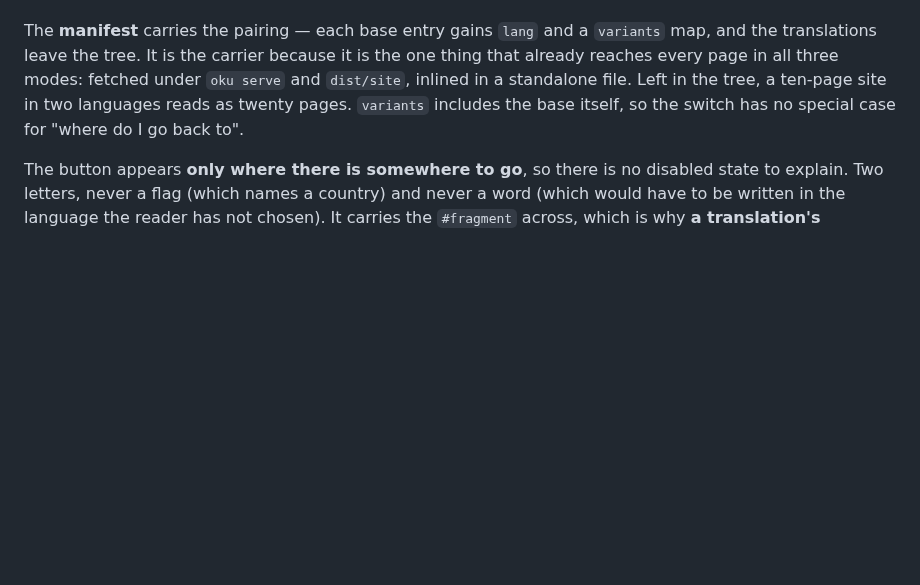
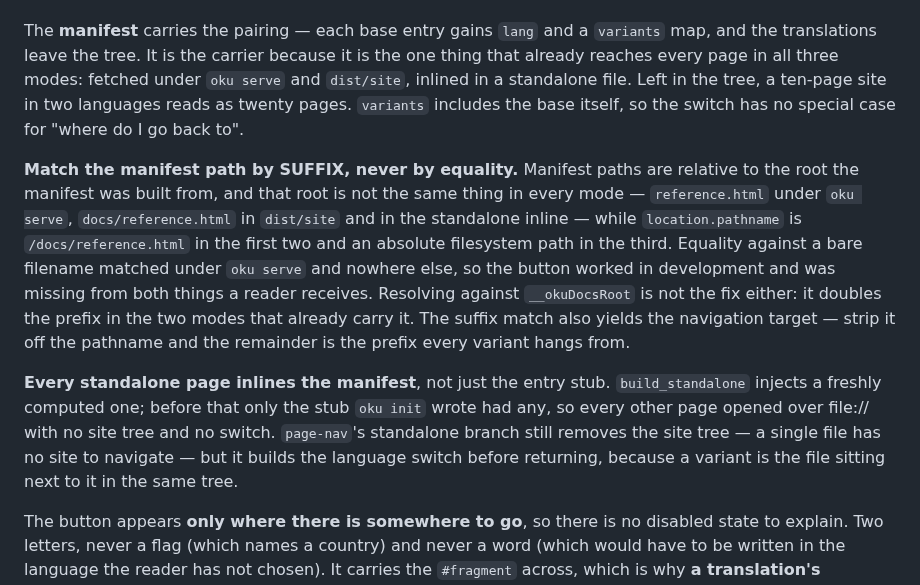
Before and after one commit to mmdemirbas/oku, a Markdown page: CLAUDE.md, the part around the change. GitHub-like rendering; blank space fills up the shorter version.

Commit message:
docs: record why the language switch matches by path suffix
The rule that was missing when I verified the feature under `oku serve`
and called it done: manifest paths are relative to the root the manifest
was built from, and that root differs per mode, so equality against a
bare filename matches in development and nowhere else. Also records that
build_standalone now inlines a manifest into every page rather than only
the entry stub.

```diff
--- a/CLAUDE.md
+++ b/CLAUDE.md
@@ -546,6 +546,27 @@ standalone file. Left in the tree, a ten-page site in two languages
 reads as twenty pages. `variants` includes the base itself, so the
 switch has no special case for "where do I go back to".
 
+**Match the manifest path by SUFFIX, never by equality.** Manifest paths
+are relative to the root the manifest was built from, and that root is
+not the same thing in every mode — `reference.html` under `oku serve`,
+`docs/reference.html` in `dist/site` and in the standalone inline — while
+`location.pathname` is `/docs/reference.html` in the first two and an
+absolute filesystem path in the third. Equality against a bare filename
+matched under `oku serve` and nowhere else, so the button worked in
+development and was missing from both things a reader receives.
+Resolving against `__okuDocsRoot` is not the fix either: it doubles the
+prefix in the two modes that already carry it. The suffix match also
+yields the navigation target — strip it off the pathname and the
+remainder is the prefix every variant hangs from.
+
+**Every standalone page inlines the manifest**, not just the entry stub.
+`build_standalone` injects a freshly computed one; before that only the
+stub `oku init` wrote had any, so every other page opened over file://
+with no site tree and no switch. `page-nav`'s standalone branch still
+removes the site tree — a single file has no site to navigate — but it
+builds the language switch before returning, because a variant is the
+file sitting next to it in the same tree.
+
 The button appears **only where there is somewhere to go**, so there is
 no disabled state to explain. Two letters, never a flag (which names a
 country) and never a word (which would have to be written in the
```
